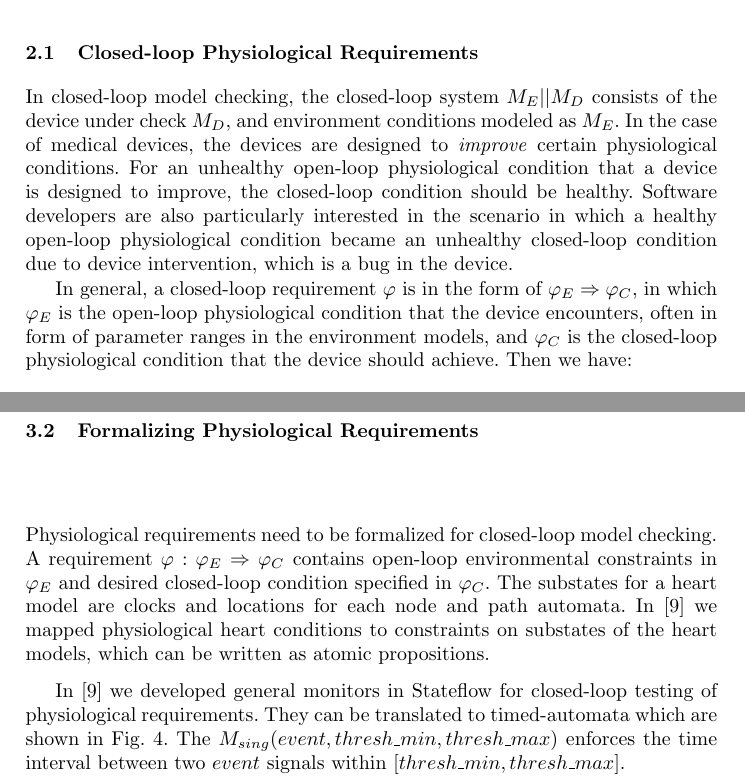
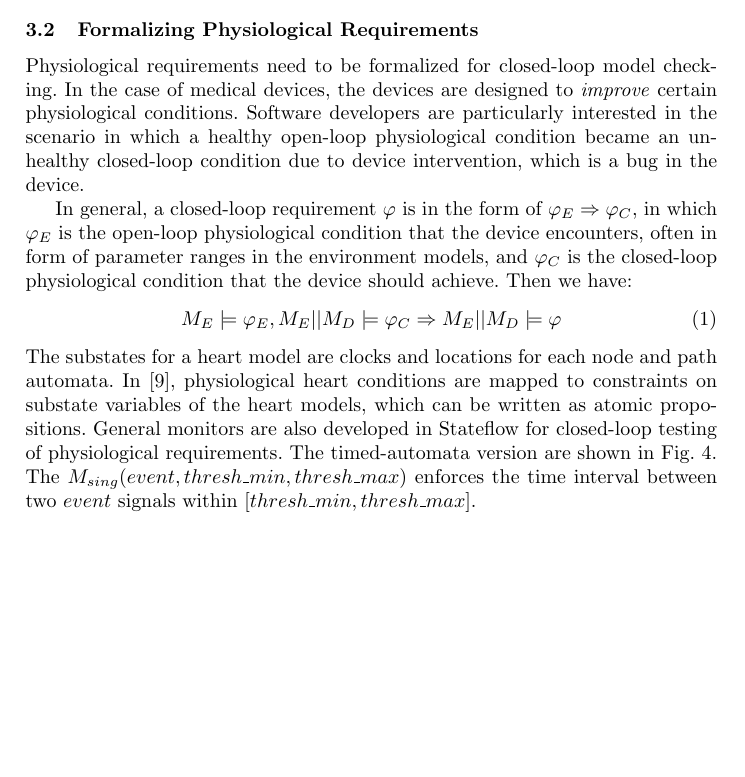
Before and after one commit to mlab-upenn/REGAR-FORMAT15, a LaTeX paper (main.tex, which reads formalModelsofEnv.tex, preliminaries.tex): two parts of pages 4 and 9 of 17 before the commit and part of page 8 of 17 after it, the two joined at a grey line, cut at the place of the change, the shorter picture padded with empty space. Compiled offline with pdfLaTeX.

Commit message:
2.1 merged with section 3

```diff
--- a/formalModelsofEnv.tex
+++ b/formalModelsofEnv.tex
@@ -96,9 +96,16 @@ The implantable cardiac pacemakers are rhythm management devices designed to tre
 %Physiological requirements are constraints on physiological behaviors. In \cite{iccps10} we
 %
 %\subsection{Monitors}
-Physiological requirements need to be formalized for closed-loop model checking. A requirement $\varphi: \varphi_E\Rightarrow \varphi_C$ contains open-loop environmental constraints in $\varphi_E$ and desired closed-loop condition specified in $\varphi_C$.  The substates for a heart model are clocks and locations for each node and path automata. In \cite{vhm_iccps11} we mapped physiological heart conditions to constraints on substates of the heart models, which can be written as atomic propositions.
+Physiological requirements need to be formalized for closed-loop model checking. In the case of medical devices, the devices are designed to \emph{improve} certain physiological conditions.
+%For an unhealthy open-loop physiological condition that a device is designed to improve, the closed-loop condition should be healthy.
+Software developers are particularly interested in the scenario in which a healthy open-loop physiological condition became an unhealthy closed-loop condition due to device intervention, which is a bug in the device.
 
-In \cite{vhm_iccps11} we developed general monitors in Stateflow for closed-loop testing of physiological requirements. They can be translated to timed-automata which are shown in \figref{monitor}. The $M_{sing}(event,thresh\_min, thresh\_max)$ enforces the time interval between two $event$ signals within $[thresh\_min,thresh\_max]$. \\
+In general, a closed-loop requirement $\varphi$ is in the form of $\varphi_E\Rightarrow \varphi_C$, in which $\varphi_E$ is the open-loop physiological condition that the device encounters, often in form of parameter ranges in the environment models, and $\varphi_C$ is the closed-loop physiological condition that the device should achieve. Then we have:
+\begin{equation}\label{req_def}
+M_E\models\varphi_E, M_E||M_D\models \varphi_C\Rightarrow M_E||M_D\models\varphi
+\end{equation}
+%A requirement $\varphi: \varphi_E\Rightarrow \varphi_C$ contains open-loop environmental constraints in $\varphi_E$ and desired closed-loop condition specified in $\varphi_C$.
+The substates for a heart model are clocks and locations for each node and path automata. In \cite{vhm_iccps11}, physiological heart conditions are mapped to constraints on substate variables of the heart models, which can be written as atomic propositions. General monitors are also developed in Stateflow for closed-loop testing of physiological requirements. The timed-automata version are shown in \figref{monitor}. The $M_{sing}(event,thresh\_min, thresh\_max)$ enforces the time interval between two $event$ signals within $[thresh\_min,thresh\_max]$. \\
 $M_{doub}(event1,event2,thresh\_min,thresh\_max)$ enforces the time interval between $event1$ and $event2$ signals within $[thresh\_min,thresh\_max]$. Model checking is performed on the closed-loop system include the heart model $M_H$, the pacemaker model $M_P$ and the monitor $M$. $\varphi_P$ can be then represented with TCTL formula:
  \textsf{A[] (not M.Err)}
 \begin{figure}[!b]
--- a/preliminaries.tex
+++ b/preliminaries.tex
@@ -2,13 +2,13 @@
 \label{preliminaries}
 For a model $M$ with state space $S$, we define a behavior of the model as an execution trace $\delta\in S^\omega$. The reachable behavior space of the model $M$ is denoted as $\mathbb{B}(M)\subset S^\omega$. A property $\varphi$ defines a region in the behavior space within which the property is satisfied, which can be denoted as $\mathbb{B}(\varphi)$. A model checking problem is to use mathematical tool to explore all of the reachable behaviors of a model $M$ against a property $\varphi$ such that $\mathbb{B}(M)\subseteq \mathbb{B}(\varphi)$. We denote it as $M\models\varphi$. Execution traces $\delta_v\in\mathbb{B}(M)\backslash (\mathbb{B}(M)\cap\mathbb{B}(\varphi))$ will be returned by the model checker as property violations so that the designer can analyze and address the problem.
 
-\subsection{Closed-loop Physiological Requirements}
-In closed-loop model checking, the closed-loop system $M_E||M_D$ consists of the device under check $M_D$, and environment conditions modeled as $M_E$. In the case of medical devices, the devices are designed to \emph{improve} certain physiological conditions. For an unhealthy open-loop physiological condition that a device is designed to improve, the closed-loop condition should be healthy. Software developers are also particularly interested in the scenario in which a healthy open-loop physiological condition became an unhealthy closed-loop condition due to device intervention, which is a bug in the device.
-
-In general, a closed-loop requirement $\varphi$ is in the form of $\varphi_E\Rightarrow \varphi_C$, in which $\varphi_E$ is the open-loop physiological condition that the device encounters, often in form of parameter ranges in the environment models, and $\varphi_C$ is the closed-loop physiological condition that the device should achieve. Then we have:
- \begin{equation}\label{req_def}
-M_E\models\varphi_E, M_E||M_D\models \varphi_C\Rightarrow M_E||M_D\models\varphi
-\end{equation}
+%\subsection{Closed-loop Physiological Requirements}
+%In closed-loop model checking, the closed-loop system $M_E||M_D$ consists of the device under check $M_D$, and environment conditions modeled as $M_E$. In the case of medical devices, the devices are designed to \emph{improve} certain physiological conditions. For an unhealthy open-loop physiological condition that a device is designed to improve, the closed-loop condition should be healthy. Software developers are also particularly interested in the scenario in which a healthy open-loop physiological condition became an unhealthy closed-loop condition due to device intervention, which is a bug in the device.
+%
+%In general, a closed-loop requirement $\varphi$ is in the form of $\varphi_E\Rightarrow \varphi_C$, in which $\varphi_E$ is the open-loop physiological condition that the device encounters, often in form of parameter ranges in the environment models, and $\varphi_C$ is the closed-loop physiological condition that the device should achieve. Then we have:
+% \begin{equation}\label{req_def}
+%M_E\models\varphi_E, M_E||M_D\models \varphi_C\Rightarrow M_E||M_D\models\varphi
+%\end{equation}
 
 \subsection{Model Abstraction with Over-approximation}
 %The behavior space of the actual system is too large for model checker to exhaustively explore.
```
